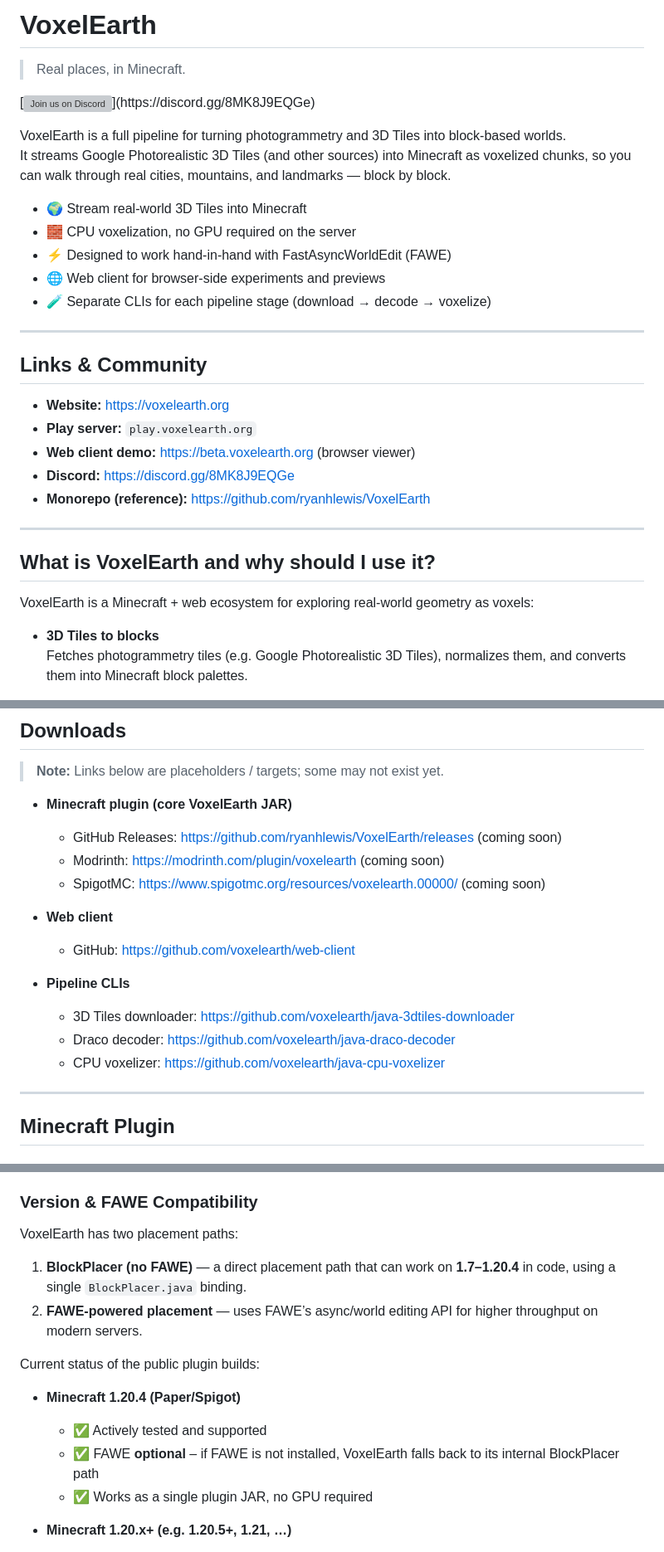
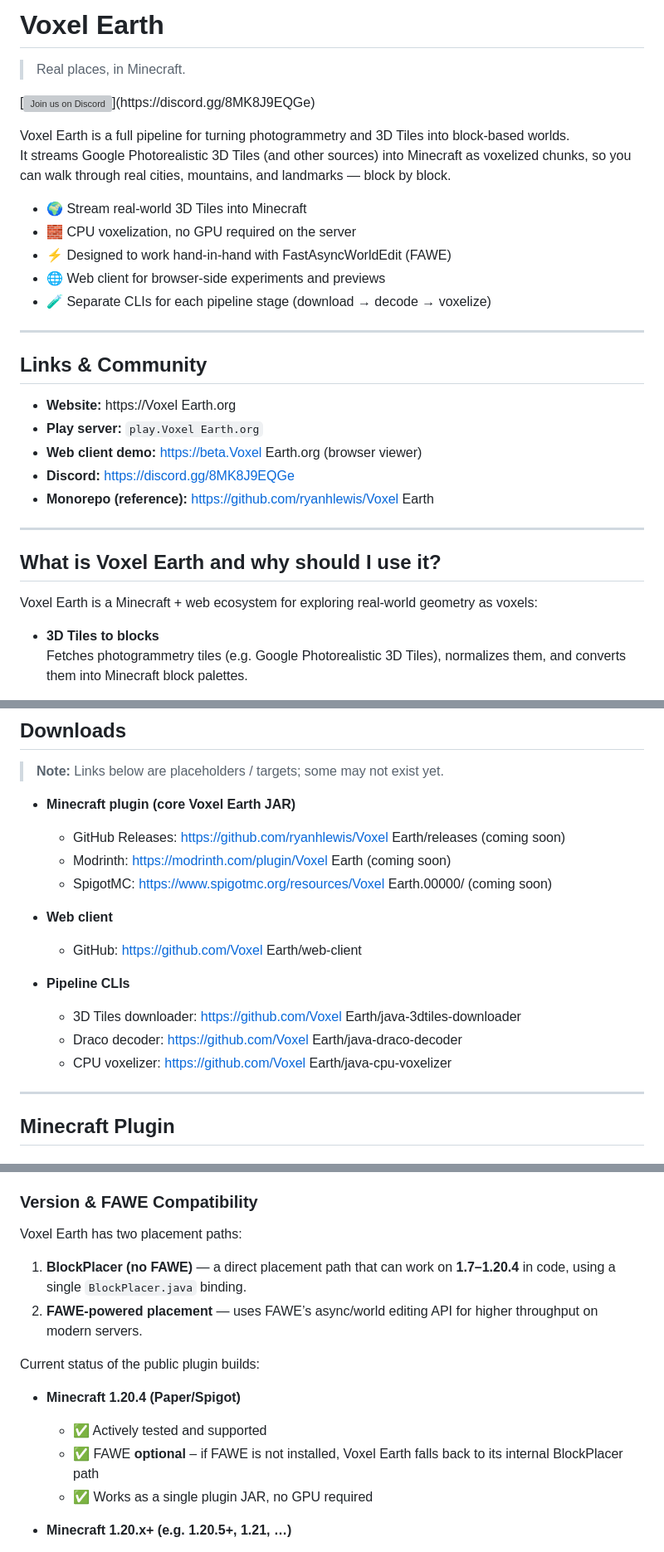
Before and after one commit to ryanhlewis/VoxelEarth, a Markdown page: README.md, 3 parts joined by grey strips. Shown at 83% size. Rendered like a GitHub page; grey boxes are pictures that could not be loaded.

Commit message:
Fix formatting and capitalization in README
Corrected formatting and capitalization in README.md.

```diff
--- a/README.md
+++ b/README.md
@@ -1,10 +1,10 @@
-# VoxelEarth
+# Voxel Earth
 
 > Real places, in Minecraft.
 
  [![Join us on Discord](https://img.shields.io/discord/308323056592486420?label=&logo=discord&logoColor=ffffff&color=7389D8&labelColor=6A7EC2")](https://discord.gg/8MK8J9EQGe)
 
-VoxelEarth is a full pipeline for turning photogrammetry and 3D Tiles into block-based worlds.
+Voxel Earth is a full pipeline for turning photogrammetry and 3D Tiles into block-based worlds.
 It streams Google Photorealistic 3D Tiles (and other sources) into Minecraft as voxelized chunks, so you can walk through real cities, mountains, and landmarks — block by block.
 
 - 🌍 Stream real-world 3D Tiles into Minecraft
@@ -17,17 +17,17 @@ It streams Google Photorealistic 3D Tiles (and other sources) into Minecraft as
 
 ## Links & Community
 
-- **Website:** https://voxelearth.org
-- **Play server:** `play.voxelearth.org`
-- **Web client demo:** https://beta.voxelearth.org (browser viewer)
+- **Website:** https://Voxel Earth.org
+- **Play server:** `play.Voxel Earth.org`
+- **Web client demo:** https://beta.Voxel Earth.org (browser viewer)
 - **Discord:** https://discord.gg/8MK8J9EQGe
-- **Monorepo (reference):** https://github.com/ryanhlewis/VoxelEarth
+- **Monorepo (reference):** https://github.com/ryanhlewis/Voxel Earth
 
 ---
 
-## What is VoxelEarth and why should I use it?
+## What is Voxel Earth and why should I use it?
 
-VoxelEarth is a Minecraft + web ecosystem for exploring real-world geometry as voxels:
+Voxel Earth is a Minecraft + web ecosystem for exploring real-world geometry as voxels:
 
 - **3D Tiles to blocks**
   Fetches photogrammetry tiles (e.g. Google Photorealistic 3D Tiles), normalizes them, and converts them into Minecraft block palettes.
@@ -47,18 +47,18 @@ VoxelEarth is a Minecraft + web ecosystem for exploring real-world geometry as v
 
 > **Note:** Links below are placeholders / targets; some may not exist yet.
 
-- **Minecraft plugin (core VoxelEarth JAR)**
-  - GitHub Releases: https://github.com/ryanhlewis/VoxelEarth/releases (coming soon)
-  - Modrinth: https://modrinth.com/plugin/voxelearth (coming soon)
-  - SpigotMC: https://www.spigotmc.org/resources/voxelearth.00000/ (coming soon)
+- **Minecraft plugin (core Voxel Earth JAR)**
+  - GitHub Releases: https://github.com/ryanhlewis/Voxel Earth/releases (coming soon)
+  - Modrinth: https://modrinth.com/plugin/Voxel Earth (coming soon)
+  - SpigotMC: https://www.spigotmc.org/resources/Voxel Earth.00000/ (coming soon)
 
 - **Web client**
-  - GitHub: https://github.com/voxelearth/web-client
+  - GitHub: https://github.com/Voxel Earth/web-client
 
 - **Pipeline CLIs**
-  - 3D Tiles downloader: https://github.com/voxelearth/java-3dtiles-downloader
-  - Draco decoder: https://github.com/voxelearth/java-draco-decoder
-  - CPU voxelizer: https://github.com/voxelearth/java-cpu-voxelizer
+  - 3D Tiles downloader: https://github.com/Voxel Earth/java-3dtiles-downloader
+  - Draco decoder: https://github.com/Voxel Earth/java-draco-decoder
+  - CPU voxelizer: https://github.com/Voxel Earth/java-cpu-voxelizer
 
 ---
 
@@ -74,7 +74,7 @@ VoxelEarth is a Minecraft + web ecosystem for exploring real-world geometry as v
 
 ### Version & FAWE Compatibility
 
-VoxelEarth has two placement paths:
+Voxel Earth has two placement paths:
 
 1. **BlockPlacer (no FAWE)** — a direct placement path that can work on **1.7–1.20.4** in code, using a single `BlockPlacer.java` binding.
 2. **FAWE-powered placement** — uses FAWE’s async/world editing API for higher throughput on modern servers.
@@ -83,7 +83,7 @@ Current status of the public plugin builds:
 
 - **Minecraft 1.20.4 (Paper/Spigot)**
   - ✅ Actively tested and supported
-  - ✅ FAWE **optional** – if FAWE is not installed, VoxelEarth falls back to its internal BlockPlacer path
+  - ✅ FAWE **optional** – if FAWE is not installed, Voxel Earth falls back to its internal BlockPlacer path
   - ✅ Works as a single plugin JAR, no GPU required
 
 - **Minecraft 1.20.x+ (e.g. 1.20.5+, 1.21, …)**
```
Also changed, not shown: other parts of README.md (+25 -25 lines).
